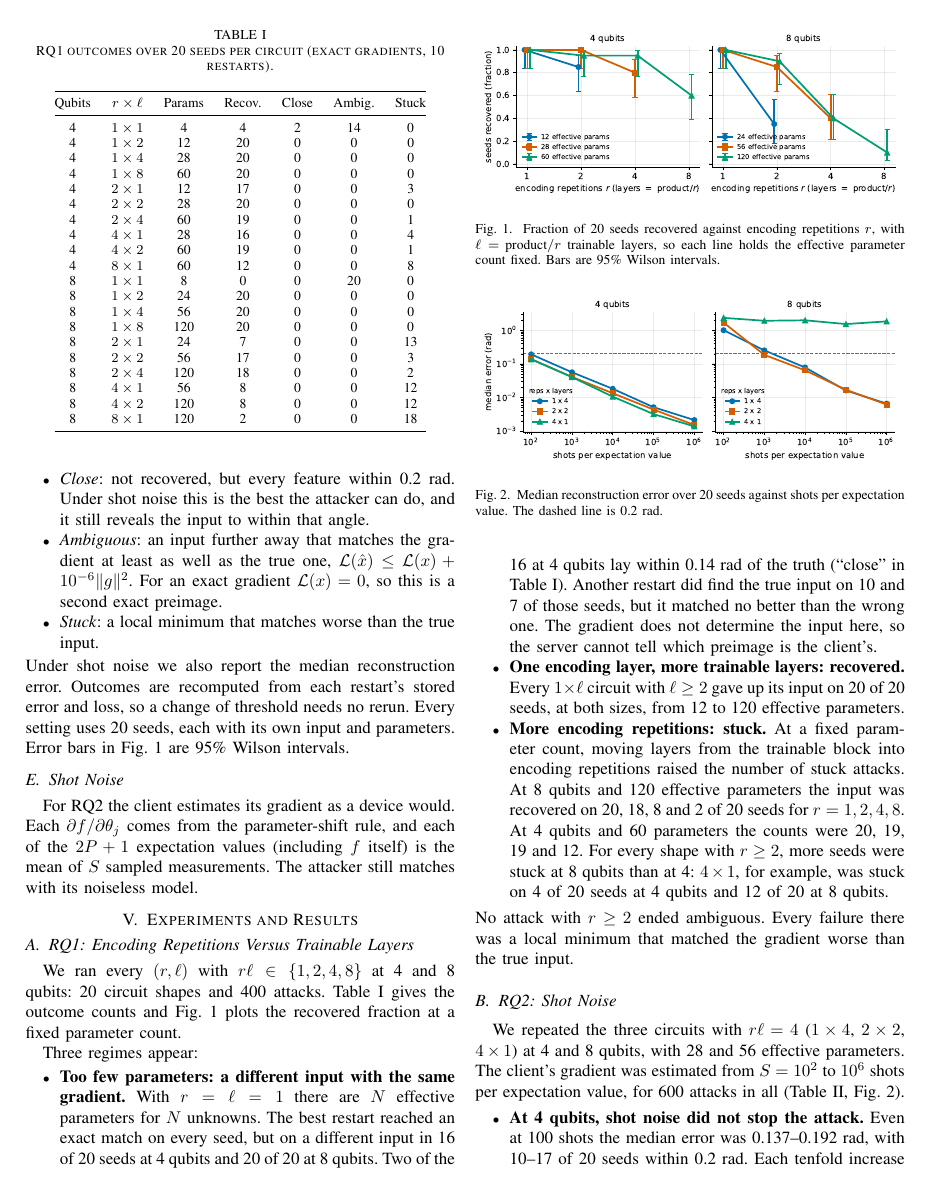
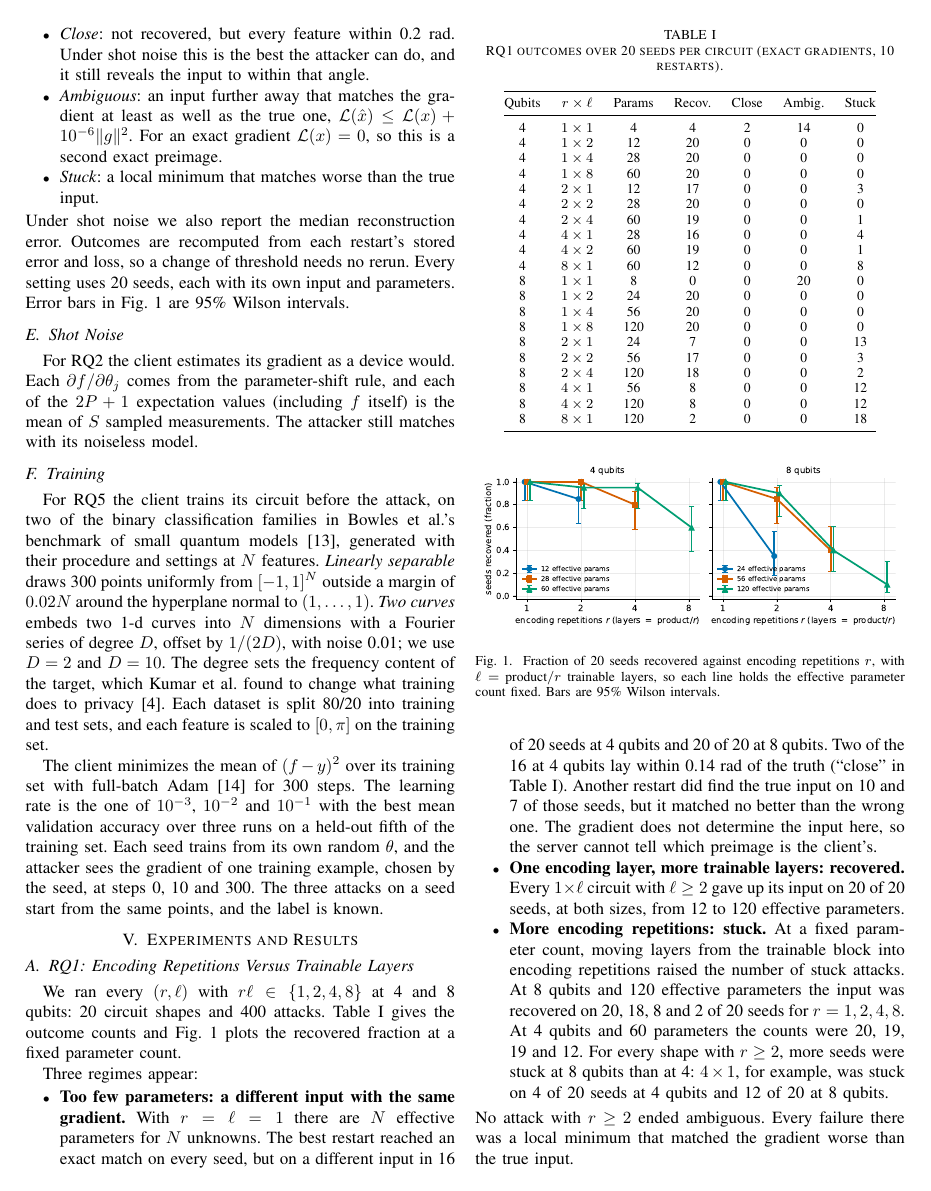
Before and after one commit to ajbarea/csci739-qfl-privacy, a LaTeX paper (report/report.tex): page 3 of 6. Compiled offline with pdfLaTeX.

Commit message:
feat: RQ5 learning-rate tuning results; training method and citations

```diff
--- a/report/report.tex
+++ b/report/report.tex
@@ -211,6 +212,24 @@ For RQ2 the client estimates its gradient as a device would. Each $\partial f/\p
 comes from the parameter-shift rule, and each of the $2P+1$ expectation values (including $f$
 itself) is the mean of $S$ sampled measurements. The attacker still matches with its noiseless
 model.
+
+\subsection{Training}
+For RQ5 the client trains its circuit before the attack, on two of the binary classification
+families in Bowles et al.'s benchmark of small quantum models~\cite{bowles2024}, generated with
+their procedure and settings at $N$ features. \emph{Linearly separable} draws 300 points uniformly
+from $[-1,1]^N$ outside a margin of $0.02N$ around the hyperplane normal to $(1,\dots,1)$.
+\emph{Two curves} embeds two 1-d curves into $N$ dimensions with a Fourier series of degree $D$,
+offset by $1/(2D)$, with noise 0.01; we use $D = 2$ and $D = 10$. The degree sets the frequency
+content of the target, which Kumar et al.\ found to change what training does to
+privacy~\cite{kumar2023}. Each dataset is split 80/20 into training and test sets, and each feature
+is scaled to $[0,\pi]$ on the training set.
+
+The client minimizes the mean of $(f - y)^2$ over its training set with full-batch
+Adam~\cite{kingma2015} for 300 steps. The learning rate is the one of $10^{-3}$, $10^{-2}$ and
+$10^{-1}$ with the best mean validation accuracy over three runs on a held-out fifth of the training
+set. Each seed trains from its own random $\theta$, and the attacker sees the gradient of one
+training example, chosen by the seed, at steps 0, 10 and 300. The three attacks on a seed start
+from the same points, and the label is known.
 
 \section{Experiments and Results}
 \subsection{RQ1: Encoding Repetitions Versus Trainable Layers}\label{sec:rq1}
```
Also changed, not shown: report/references.bib (+15 -0 lines), report/report.tex (7 more changed lines), 1 other file.
